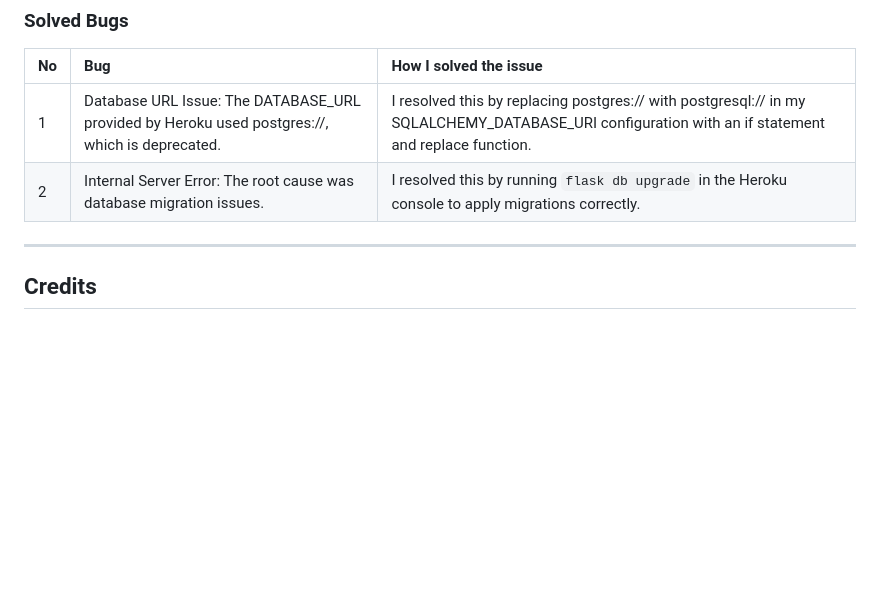
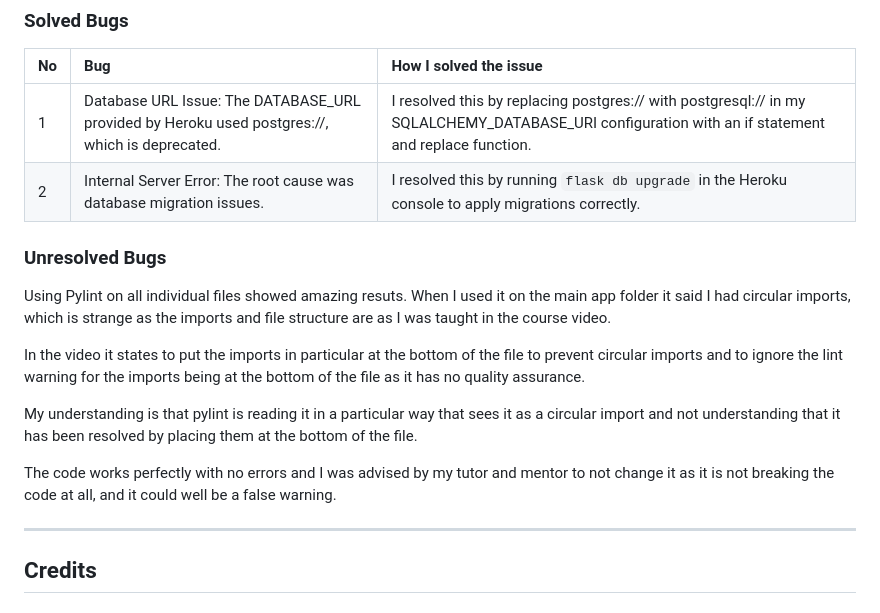
Before and after one commit to david-walters/Milestone-3-Code-Institute, a Markdown page: README.md, the part around the change. Drawn GitHub-style; blank space fills up the shorter version.

Commit message:
Add to the readme the mention of a suspected false lint  warning

```diff
--- a/README.md
+++ b/README.md
@@ -409,6 +409,16 @@ Please refer to [TESTING.md](TESTING.md) file for all testing carried out.
 | 1   | Database URL Issue: The DATABASE_URL provided by Heroku used postgres://, which is deprecated. | I resolved this by replacing postgres:// with postgresql:// in my SQLALCHEMY_DATABASE_URI configuration with an if statement and replace function. |
 | 2   | Internal Server Error: The root cause was database migration issues.                           | I resolved this by running `flask db upgrade` in the Heroku console to apply migrations correctly.                                                 |
 
+### Unresolved Bugs
+
+Using Pylint on all individual files showed amazing resuts. When I used it on the main app folder it said I had circular imports, which is strange as the imports and file structure are as I was taught in the course video.
+
+In the video it states to put the imports in particular at the bottom of the file to prevent circular imports and to ignore the lint warning for the imports being at the bottom of the file as it has no quality assurance.
+
+My understanding is that pylint is reading it in a particular way that sees it as a circular import and not understanding that it has been resolved by placing them at the bottom of the file.
+
+The code works perfectly with no errors and I was advised by my tutor and mentor to not change it as it is not breaking the code at all, and it could well be a false warning.
+
 ---
 
 ## Credits
```
